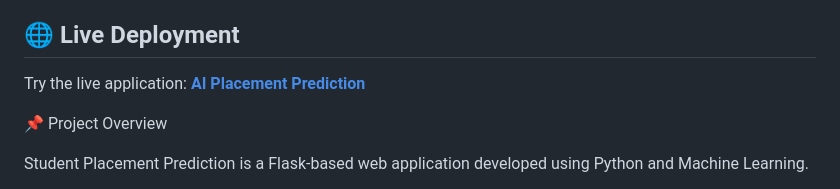
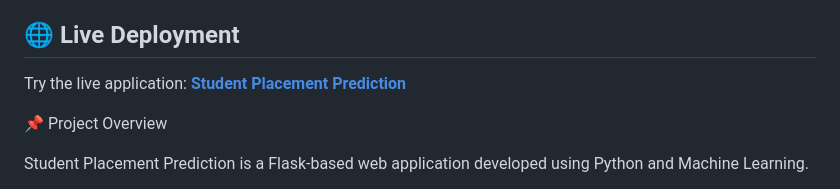
Before and after one commit to Ameen-khan05/AI_Placement_Prediction, a Markdown page: README.md, the part around the change. Rendered like a GitHub page.

Commit message:
Update live application link in README

```diff
--- a/README.md
+++ b/README.md
@@ -6,7 +6,7 @@ The system is designed to help students understand their placement readiness, id
 
 ## 🌐 Live Deployment
 
-Try the live application: **[AI Placement Prediction](https://ai-placement-prediction-65hm.onrender.com/
+Try the live application: **[Student Placement Prediction](https://ai-placement-prediction-65hm.onrender.com/
 )**
 
 📌 Project Overview
```
